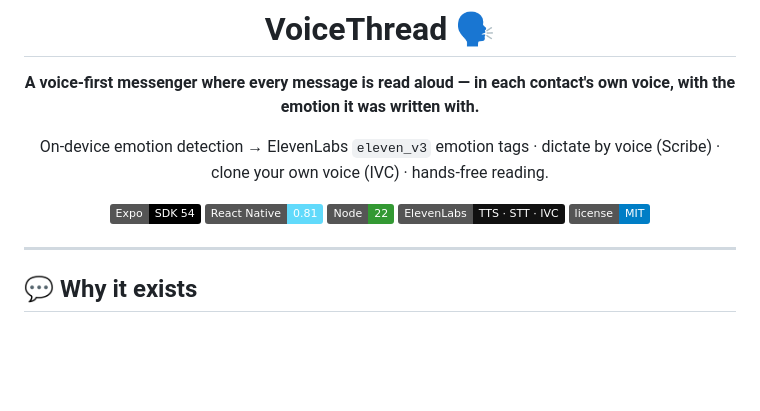
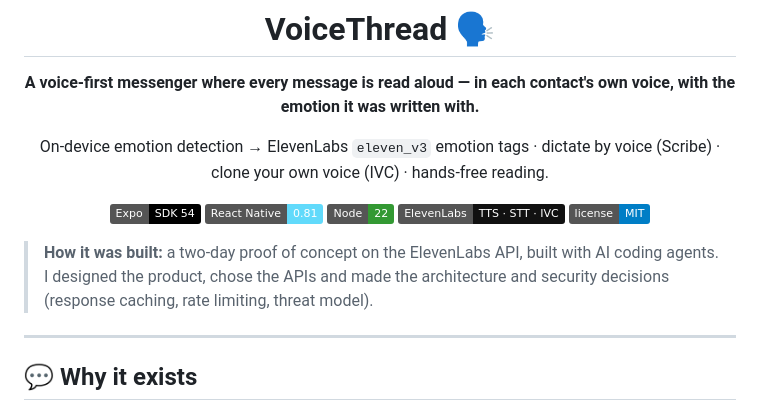
Before and after one commit to Franioz-code/voicethread, a Markdown page: README.md, the part around the change. GitHub-like rendering; badges without logos; blank space fills up the shorter version.

Commit message:
README: opis zgodny ze stanem projektu (zbudowany z agentami AI, moje decyzje produktowe i architektoniczne)

```diff
--- a/README.md
+++ b/README.md
@@ -9,6 +9,8 @@ On‑device emotion detection → ElevenLabs `eleven_v3` emotion tags · dictate
 ![Expo SDK 54](https://img.shields.io/badge/Expo-SDK%2054-000?logo=expo) ![React Native](https://img.shields.io/badge/React%20Native-0.81-61dafb?logo=react) ![Node](https://img.shields.io/badge/Node-22-339933?logo=nodedotjs) ![ElevenLabs](https://img.shields.io/badge/ElevenLabs-TTS%20%C2%B7%20STT%20%C2%B7%20IVC-111) ![License](https://img.shields.io/badge/license-MIT-blue)
 
 </div>
+
+> **How it was built:** a two-day proof of concept on the ElevenLabs API, built with AI coding agents. I designed the product, chose the APIs and made the architecture and security decisions (response caching, rate limiting, threat model).
 
 ---
 
```
